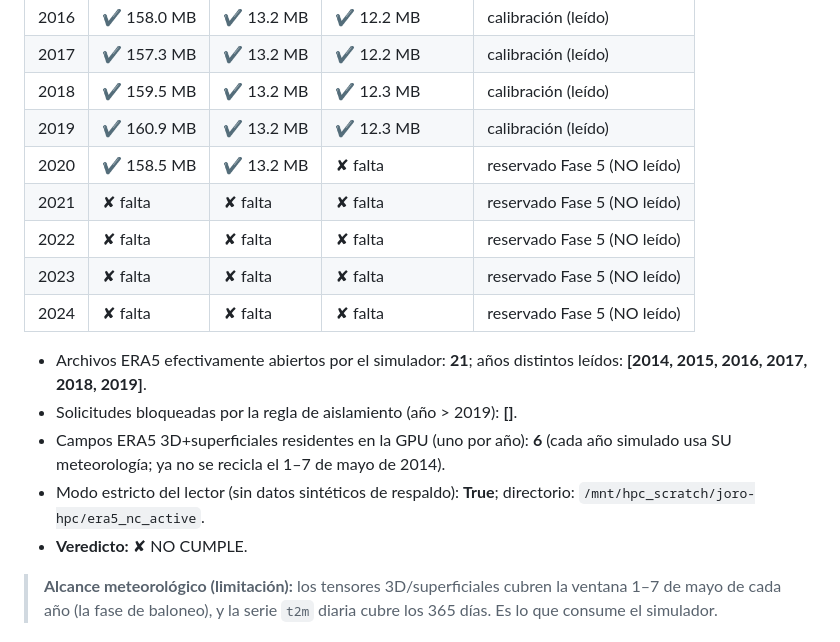
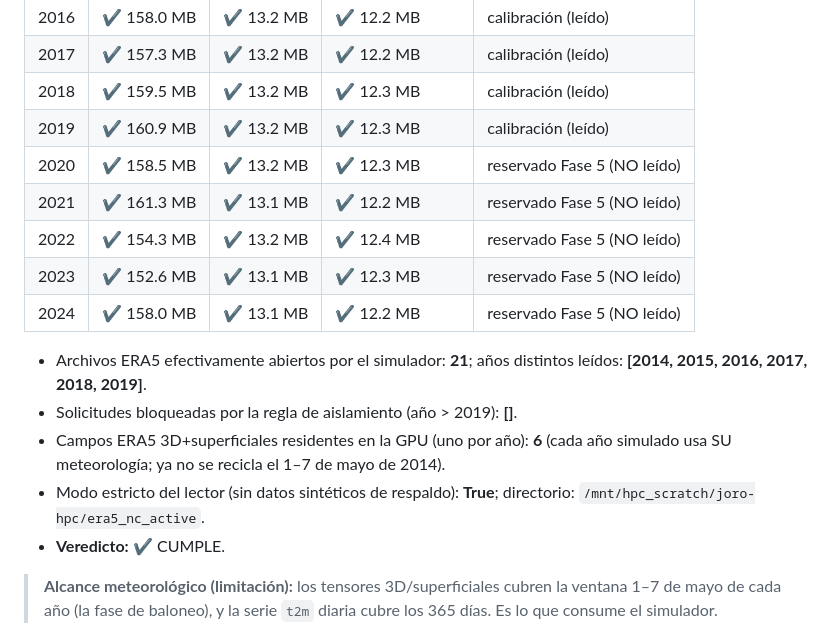
Before and after one commit to oscar-bio-dev/joro-hpc, a Markdown page: docs/phase4_final_report.md, the part around one of its changes. Rendered like a GitHub page.

Commit message:
docs(phase4.5): informe final actualizado con ERA5 2014-2024 completo en disco (2020-2024 sin leer)

```diff
--- a/docs/phase4_final_report.md
+++ b/docs/phase4_final_report.md
@@ -17,17 +17,17 @@ _Generado automáticamente el 2026-10-19 02:34 por `scripts/python/build_phase4_
 | 2017 | ✔ 157.3 MB | ✔ 13.2 MB | ✔ 12.2 MB | calibración (leído) |
 | 2018 | ✔ 159.5 MB | ✔ 13.2 MB | ✔ 12.3 MB | calibración (leído) |
 | 2019 | ✔ 160.9 MB | ✔ 13.2 MB | ✔ 12.3 MB | calibración (leído) |
-| 2020 | ✔ 158.5 MB | ✔ 13.2 MB | ✘ falta | reservado Fase 5 (NO leído) |
-| 2021 | ✘ falta | ✘ falta | ✘ falta | reservado Fase 5 (NO leído) |
-| 2022 | ✘ falta | ✘ falta | ✘ falta | reservado Fase 5 (NO leído) |
-| 2023 | ✘ falta | ✘ falta | ✘ falta | reservado Fase 5 (NO leído) |
-| 2024 | ✘ falta | ✘ falta | ✘ falta | reservado Fase 5 (NO leído) |
+| 2020 | ✔ 158.5 MB | ✔ 13.2 MB | ✔ 12.3 MB | reservado Fase 5 (NO leído) |
+| 2021 | ✔ 161.3 MB | ✔ 13.1 MB | ✔ 12.2 MB | reservado Fase 5 (NO leído) |
+| 2022 | ✔ 154.3 MB | ✔ 13.2 MB | ✔ 12.4 MB | reservado Fase 5 (NO leído) |
+| 2023 | ✔ 152.6 MB | ✔ 13.1 MB | ✔ 12.3 MB | reservado Fase 5 (NO leído) |
+| 2024 | ✔ 158.0 MB | ✔ 13.1 MB | ✔ 12.2 MB | reservado Fase 5 (NO leído) |
 
 - Archivos ERA5 efectivamente abiertos por el simulador: **21**; años distintos leídos: **[2014, 2015, 2016, 2017, 2018, 2019]**.
 - Solicitudes bloqueadas por la regla de aislamiento (año > 2019): **[]**.
 - Campos ERA5 3D+superficiales residentes en la GPU (uno por año): **6** (cada año simulado usa SU meteorología; ya no se recicla el 1–7 de mayo de 2014).
 - Modo estricto del lector (sin datos sintéticos de respaldo): **True**; directorio: `/mnt/hpc_scratch/joro-hpc/era5_nc_active`.
-- **Veredicto:** ✘ NO CUMPLE.
+- **Veredicto:** ✔ CUMPLE.
 
 > **Alcance meteorológico (limitación):** los tensores 3D/superficiales cubren la ventana 1–7 de mayo de cada año (la fase de baloneo), y la serie `t2m` diaria cubre los 365 días. Es lo que consume el simulador.
 
```
Also changed, not shown: other parts of docs/phase4_final_report.md (+2 -2 lines).
